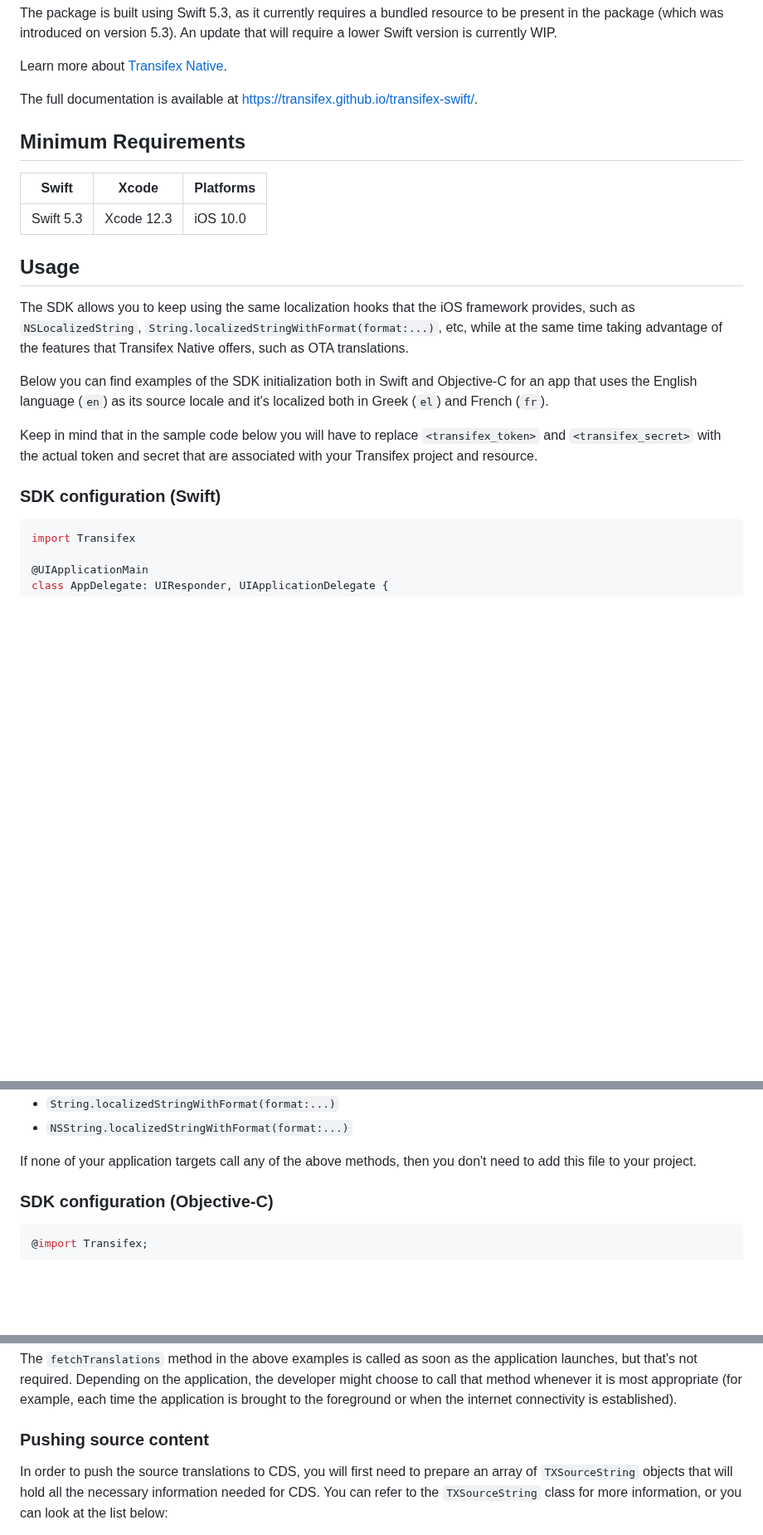
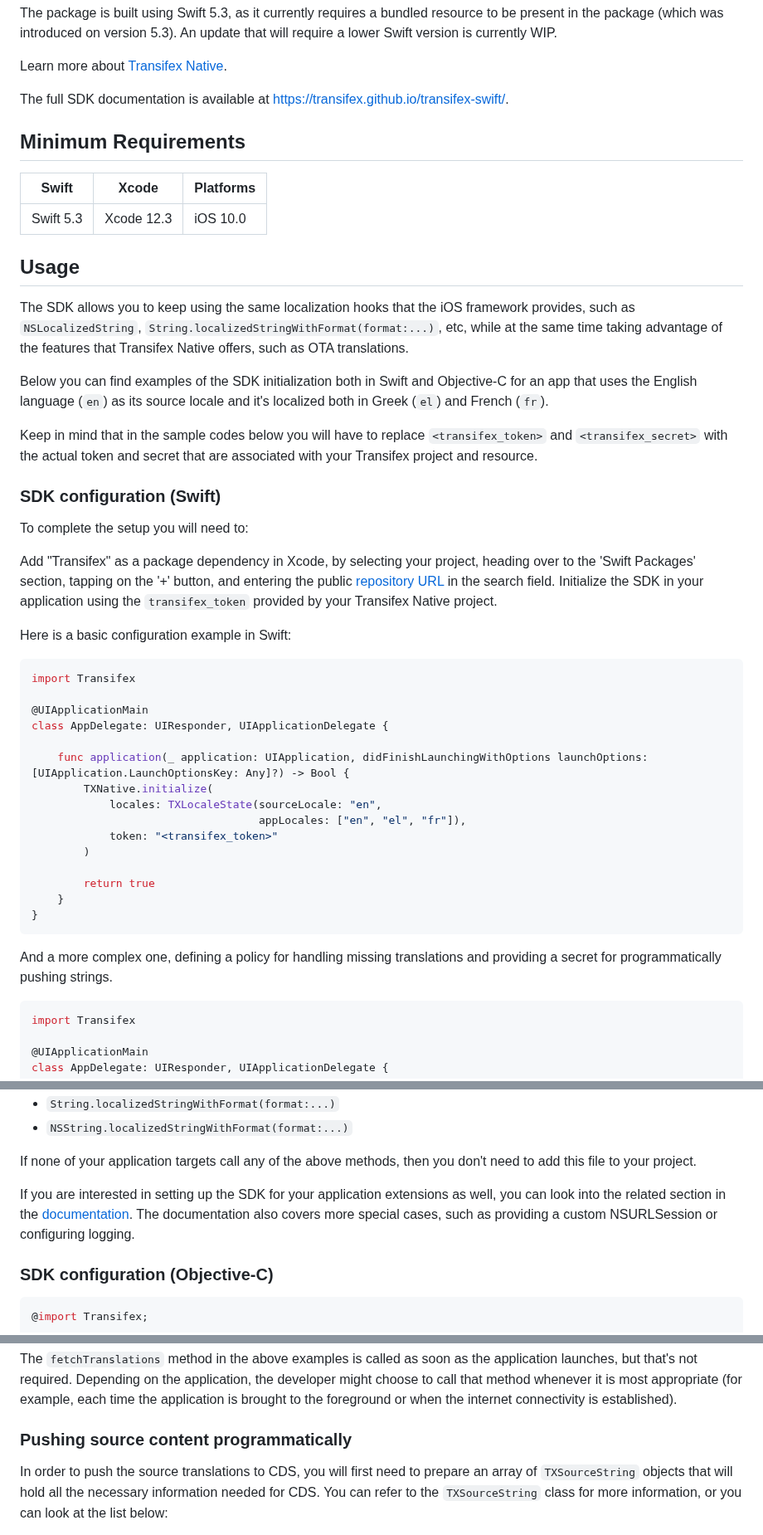
Before and after one commit to transifex/transifex-swift, a Markdown page: README.md, 3 parts joined by grey strips. Shown at 83% size. Rendered like a GitHub page; blank space fills up the shorter version.

````diff
--- a/README.md
+++ b/README.md
@@ -20,7 +20,7 @@ a lower Swift version is currently WIP.
 
 Learn more about [Transifex Native](https://developers.transifex.com/docs/native).
 
-The full documentation is available at [https://transifex.github.io/transifex-swift/](https://transifex.github.io/transifex-swift/).
+The full SDK documentation is available at [https://transifex.github.io/transifex-swift/](https://transifex.github.io/transifex-swift/).
 
 ## Minimum Requirements
 
@@ -31,19 +31,44 @@ The full documentation is available at [https://transifex.github.io/transifex-sw
 ## Usage
 
 The SDK allows you to keep using the same localization hooks that the iOS framework
-provides, such as `NSLocalizedString`,
-`String.localizedStringWithFormat(format:...)`, etc, while at the same time taking
-advantage of the features that Transifex Native offers, such as OTA translations.
+provides, such as `NSLocalizedString`, `String.localizedStringWithFormat(format:...)`, etc, while at the same time taking advantage of the features that Transifex Native offers, such as OTA translations.
 
 Below you can find examples of the SDK initialization both in Swift and Objective-C for
 an app that uses the English language (`en`) as its source locale and it's localized both in
 Greek (`el`) and French (`fr`).
 
-Keep in mind that in the sample code below you will have to replace
+Keep in mind that in the sample codes below you will have to replace
 `<transifex_token>` and `<transifex_secret>` with the actual token and secret that
 are associated with your Transifex project and resource.
 
 ### SDK configuration (Swift)
+
+To complete the setup you will need to:
+
+Add "Transifex" as a package dependency in Xcode, by selecting your project, heading over to the 'Swift Packages' section, tapping on the '+' button, and entering the public [repository URL](https://github.com/transifex/transifex-swift/) in the search field.
+Initialize the SDK in your application using the `transifex_token` provided by your Transifex Native project.
+
+Here is a basic configuration example in Swift:
+
+```swift
+import Transifex
+
+@UIApplicationMain
+class AppDelegate: UIResponder, UIApplicationDelegate {
+
+    func application(_ application: UIApplication, didFinishLaunchingWithOptions launchOptions: [UIApplication.LaunchOptionsKey: Any]?) -> Bool {
+        TXNative.initialize(
+            locales: TXLocaleState(sourceLocale: "en",
+                                   appLocales: ["en", "el", "fr"]),
+            token: "<transifex_token>"
+        )
+
+        return true
+    }
+}
+```
+
+And a more complex one, defining a policy for handling missing translations and providing a secret for programmatically pushing strings.
 
 ```swift
 import Transifex
@@ -78,6 +103,8 @@ your project and include it in all of the targets that call any of the following
 
 If none of your application targets call any of the above methods, then you don't need to
 add this file to your project.
+
+If you are interested in setting up the SDK for your application extensions as well, you can look into the related section in the [documentation](https://transifex.github.io/transifex-swift/#application-extensions). The documentation also covers more special cases, such as providing a custom NSURLSession or configuring logging.
 
 ### SDK configuration (Objective-C)
 
@@ -152,7 +179,7 @@ might choose to call that method whenever it is most appropriate (for example, e
 the application is brought to the foreground or when the internet connectivity is
 established).
 
-### Pushing source content
+### Pushing source content programmatically
 
 In order to push the source translations to CDS, you will first need to prepare an array of
 `TXSourceString` objects that will hold all the necessary information needed for CDS.
````
Also changed, not shown: other parts of README.md (+35 -0 lines).
